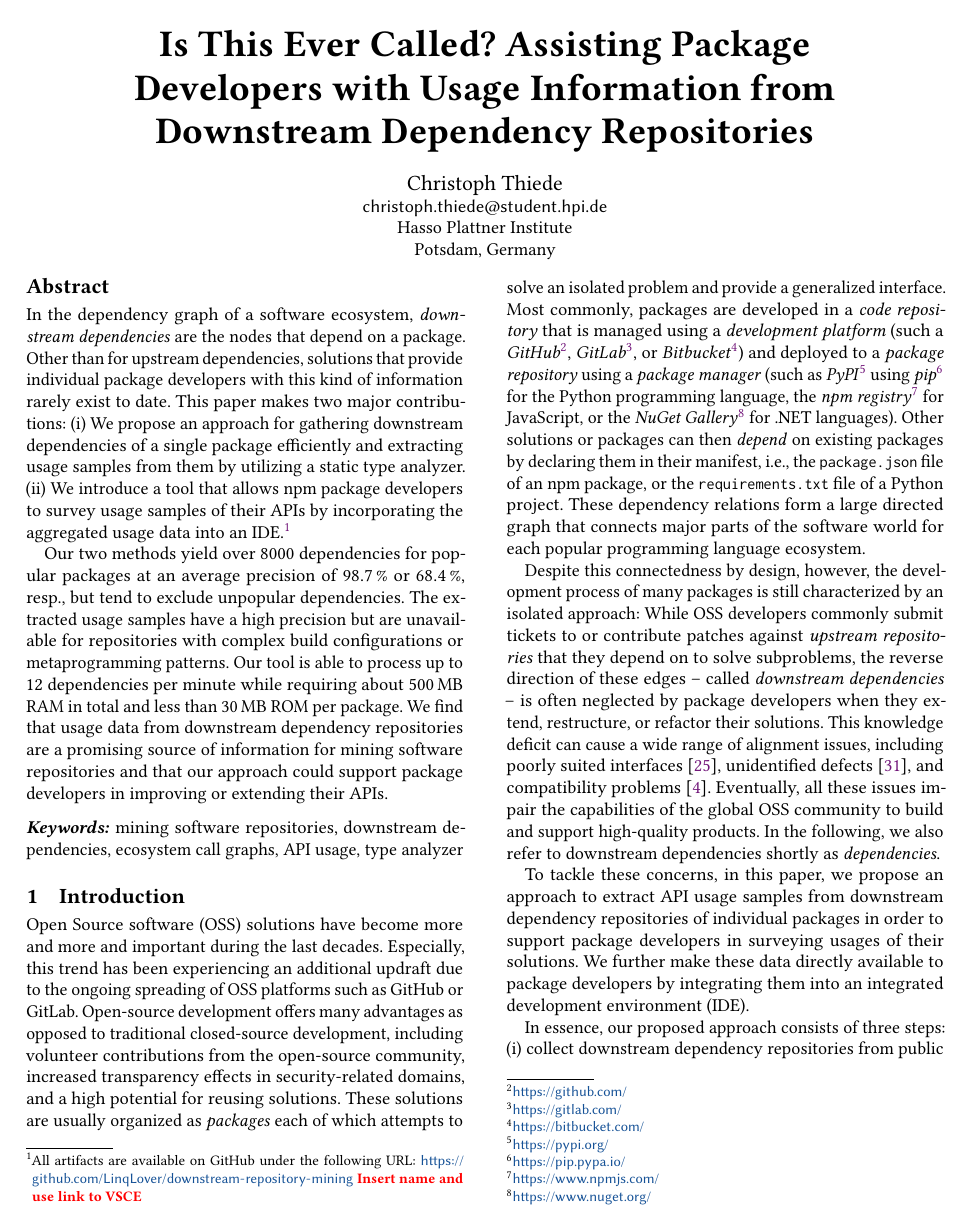
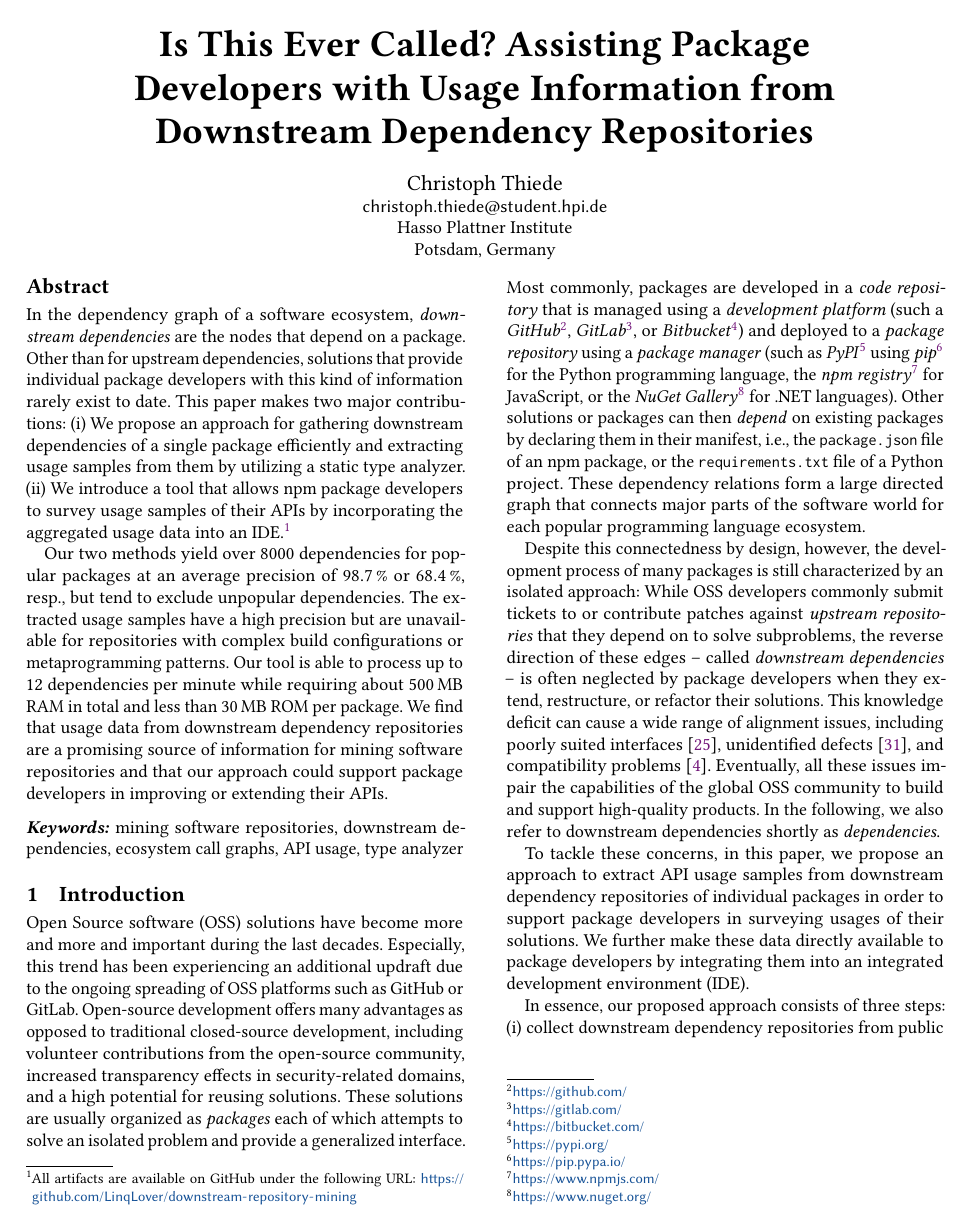
Before and after one commit to LinqLover/downstream-repository-mining, a LaTeX paper (docs/paper/paper.tex, which reads docs/paper/sections/0_abstract.tex): page 1 of 11. Compiled offline with pdfLaTeX.

Commit message:
Remove todo

```diff
--- a/docs/paper/sections/0_abstract.tex
+++ b/docs/paper/sections/0_abstract.tex
@@ -8,7 +8,6 @@
 		\item We introduce a tool that allows npm package developers to survey usage samples of their APIs by incorporating the aggregated usage data into an IDE.%
 			\footnote{
 				All artifacts are available on GitHub under the following URL: \url{https://github.com/LinqLover/downstream-repository-mining}
-				\TODO{Insert name and use link to VSCE}
 			}
 	\end{enumerate*}
 
```
